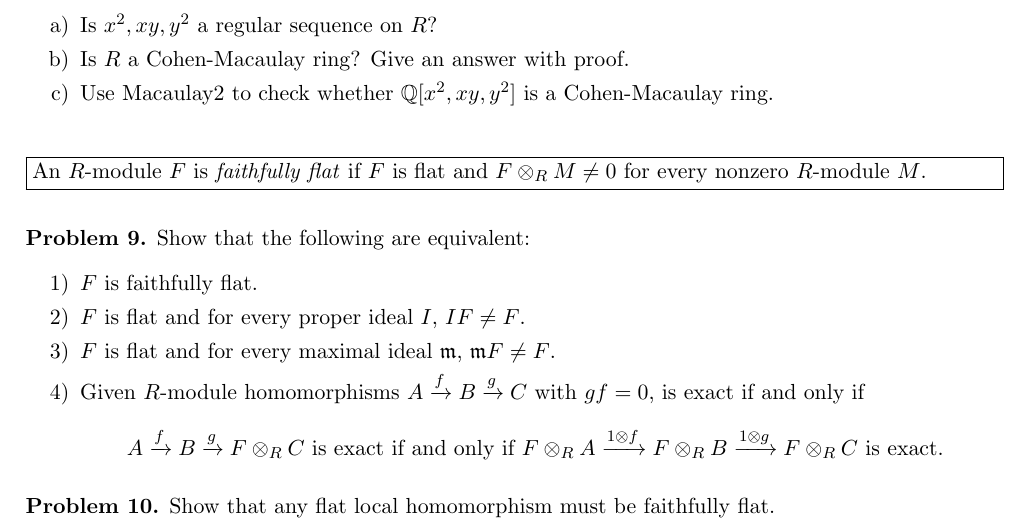
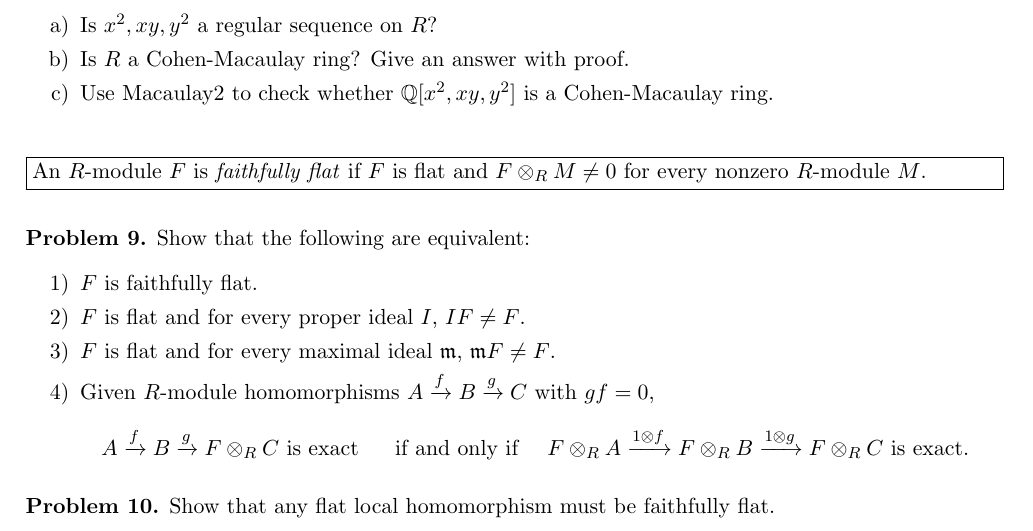
Before and after one commit to eloisagrifo/eloisagrifo.github.io, a LaTeX problem sheet (Teaching/ca2/PSet3.tex): part of page 2 of 2, cut so that both start at the same text. Compiled offline with pdfLaTeX.

Commit message:
fixed weird phrasing in pset3 problem

```diff
--- a/Teaching/ca2/PSet3.tex
+++ b/Teaching/ca2/PSet3.tex
@@ -203,8 +203,8 @@ Show that the following are equivalent:
 		\item $F$ is faithfully flat.
 		\item $F$ is flat and for every proper ideal $I$, $IF \neq F$.
 		\item $F$ is flat and for every maximal ideal $\m$, $\m F \neq F$.
-		\item Given $R$-module homomorphisms $A \xrightarrow{f} B \xrightarrow{g} C$ with $gf=0$, is exact if and only if
-		\[A \xrightarrow{f} B \xrightarrow{g} F \otimes_R C \text{ is exact if and only if } F \otimes_R A \xrightarrow{1 \otimes f} F \otimes_R B \xrightarrow{1 \otimes g} F \otimes_R C \text{ is exact.} \]
+		\item Given $R$-module homomorphisms $A \xrightarrow{f} B \xrightarrow{g} C$ with $gf=0$,
+		\[A \xrightarrow{f} B \xrightarrow{g} F \otimes_R C \text{ is exact } \quad \text{ if and only if } \quad F \otimes_R A \xrightarrow{1 \otimes f} F \otimes_R B \xrightarrow{1 \otimes g} F \otimes_R C \text{ is exact.} \]
 	\end{enumerate}
 \end{problem}
 
```
Also changed, not shown: Teaching/ca2/PSet3.pdf, 1 other file.
